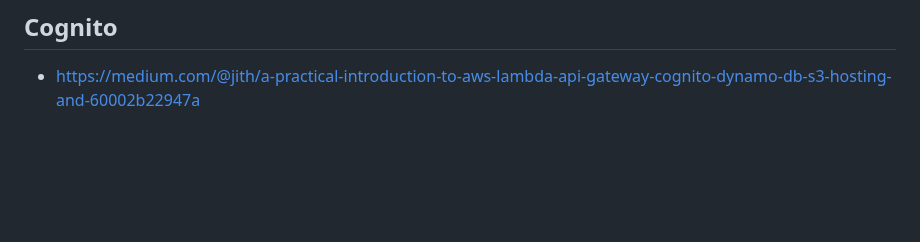
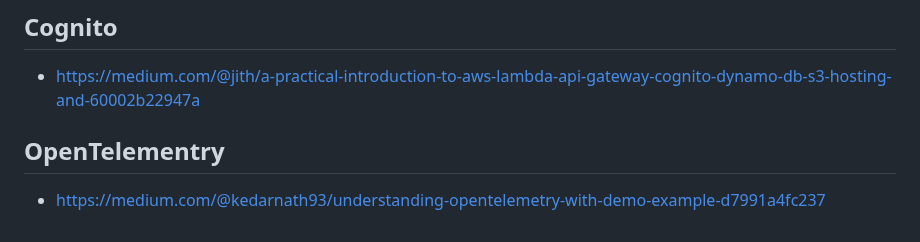
Before and after one commit to yoloxsta/Serverless_Lab, a Markdown page: README.md, the part around the change. GitHub-like rendering; blank space fills up the shorter version.

Commit message:
add opentele

```diff
--- a/README.md
+++ b/README.md
@@ -756,4 +756,6 @@ spec:
 
 - https://medium.com/@jith/a-practical-introduction-to-aws-lambda-api-gateway-cognito-dynamo-db-s3-hosting-and-60002b22947a
 
-##
+## OpenTelementry
+
+- https://medium.com/@kedarnath93/understanding-opentelemetry-with-demo-example-d7991a4fc237
```
